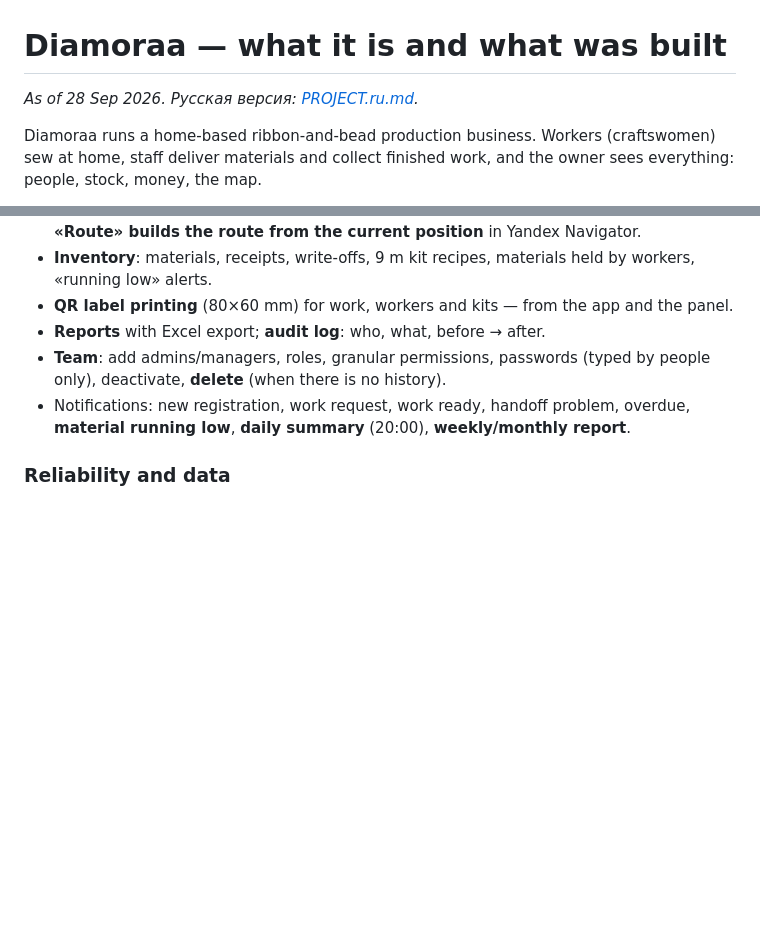
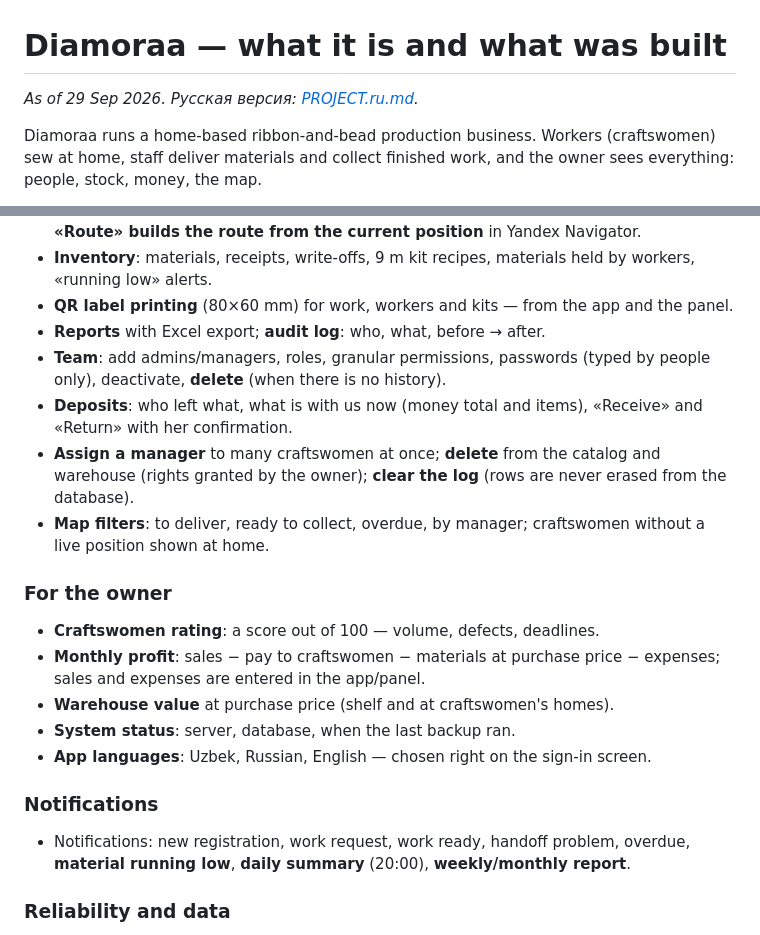
Before and after one commit to yusuf2205/diamora, a Markdown page: docs/PROJECT.en.md, 2 parts joined by grey strips. Drawn GitHub-style; blank space fills up the shorter version.

Commit message:
docs: deposits, analytics, map filters, languages (RU + EN)
Co-Authored-By: Claude Opus 5.5 <noreply@anthropic.com>

```diff
--- a/docs/PROJECT.en.md
+++ b/docs/PROJECT.en.md
@@ -1,6 +1,6 @@
 # Diamoraa — what it is and what was built
 
-*As of 28 Sep 2026. Русская версия: [PROJECT.ru.md](PROJECT.ru.md).*
+*As of 29 Sep 2026. Русская версия: [PROJECT.ru.md](PROJECT.ru.md).*
 
 Diamoraa runs a home-based ribbon-and-bead production business. Workers (craftswomen) sew at home, staff deliver materials and collect finished work, and the owner sees everything: people, stock, money, the map.
 
@@ -59,6 +59,18 @@ Permissions are enforced by the **server**, not by hiding buttons.
 - **QR label printing** (80×60 mm) for work, workers and kits — from the app and the panel.
 - **Reports** with Excel export; **audit log**: who, what, before → after.
 - **Team**: add admins/managers, roles, granular permissions, passwords (typed by people only), deactivate, **delete** (when there is no history).
+- **Deposits**: who left what, what is with us now (money total and items), «Receive» and «Return» with her confirmation.
+- **Assign a manager** to many craftswomen at once; **delete** from the catalog and warehouse (rights granted by the owner); **clear the log** (rows are never erased from the database).
+- **Map filters**: to deliver, ready to collect, overdue, by manager; craftswomen without a live position shown at home.
+
+### For the owner
+- **Craftswomen rating**: a score out of 100 — volume, defects, deadlines.
+- **Monthly profit**: sales − pay to craftswomen − materials at purchase price − expenses; sales and expenses are entered in the app/panel.
+- **Warehouse value** at purchase price (shelf and at craftswomen's homes).
+- **System status**: server, database, when the last backup ran.
+- **App languages**: Uzbek, Russian, English — chosen right on the sign-in screen.
+
+### Notifications
 - Notifications: new registration, work request, work ready, handoff problem, overdue, **material running low**, **daily summary** (20:00), **weekly/monthly report**.
 
 ### Reliability and data
```
Also changed, not shown: docs/PROJECT.ru.md (+13 -1 lines).
